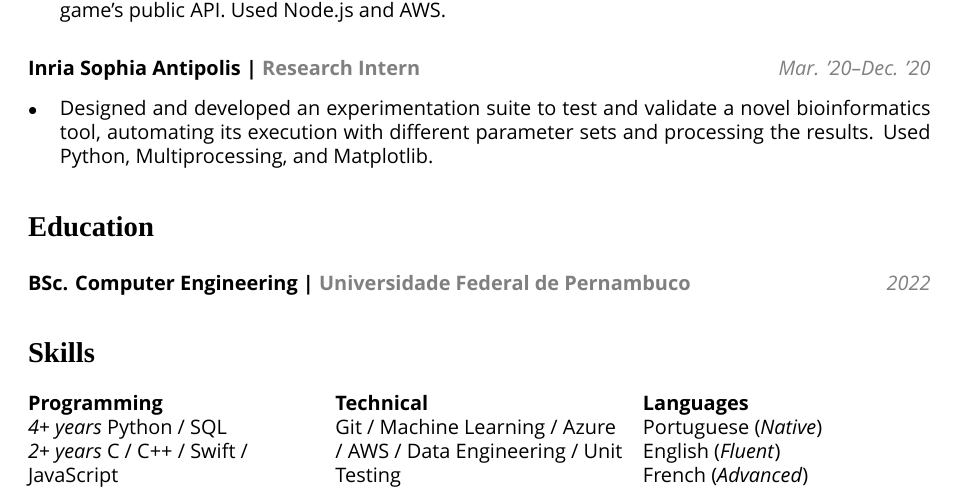
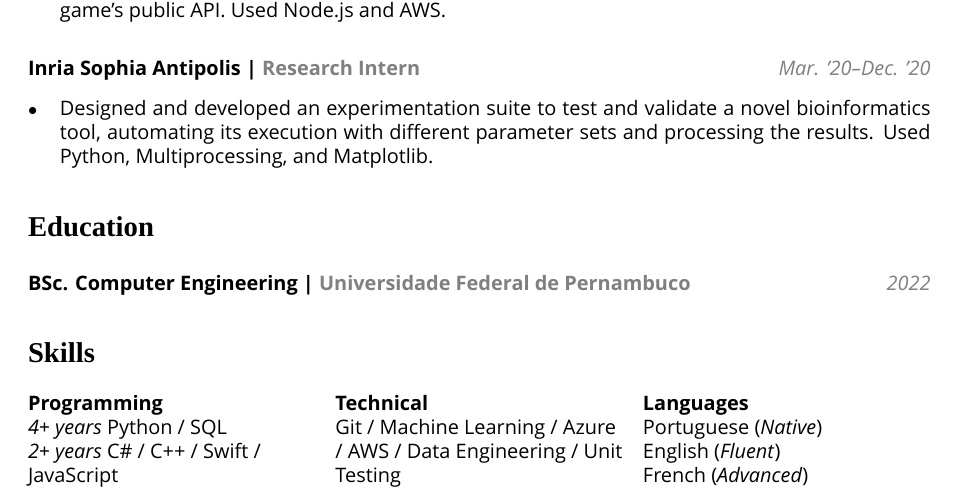
Before and after one commit to AugustoQueiroz/CV, a LaTeX CV (CV.tex): part of the page, cut so that both start at the same text. Compiled offline with XeLaTeX; a missing font is replaced by an installed copy or a similar font.

Commit message:
fix: escape # in C# to make it visible

```diff
--- a/CV.tex
+++ b/CV.tex
@@ -36,7 +36,7 @@
       []
       \raggedright\textbf{Programming}\\
       \textit{4+ years} Python / SQL\newline
-      \textit{2+ years} C# / C++ / Swift / JavaScript
+      \textit{2+ years} C\# / C++ / Swift / JavaScript
       \vfill\null
       \columnbreak
 
```
